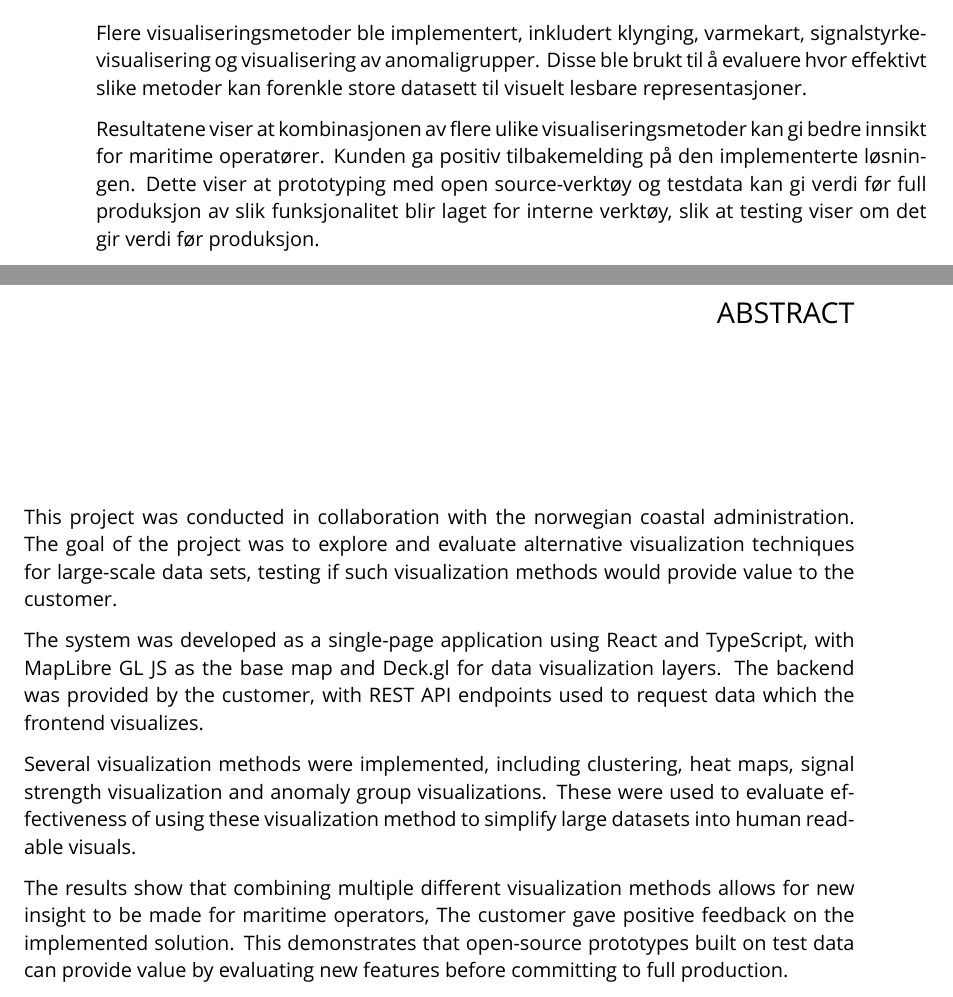
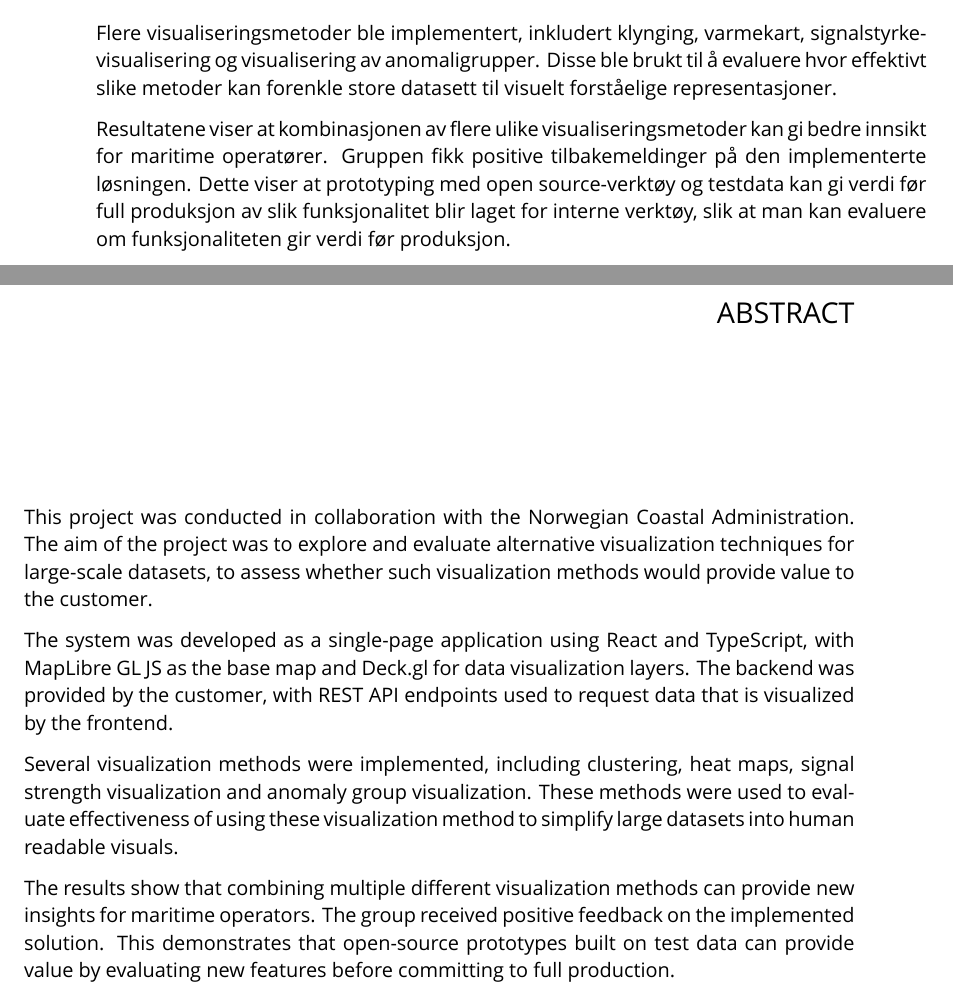
Before and after one commit to NTNU-Bachelor-2026-AIS/admin-and-thesis, a LaTeX thesis (Bachelor report/admin and thesis/Bachelor thesis/Bachelor_Thesis_Group8.tex, which reads Bachelor report/admin and thesis/Bachelor thesis/Chapters/00Abstract.tex, Bachelor report/admin and thesis/Bachelor thesis/Chapters/00Abstrakt.tex): two parts of pages 3 and 4 of 75, joined at a grey line, cut so that both start at the same text. Compiled offline with XeLaTeX; a missing font is replaced by an installed copy or a similar font.

Commit message:
polished abstracts

```diff
--- a/Bachelor report/admin and thesis/Bachelor thesis/Chapters/00Abstract.tex
+++ b/Bachelor report/admin and thesis/Bachelor thesis/Chapters/00Abstract.tex
@@ -1,8 +1,8 @@
 
-This project was conducted in collaboration with the norwegian coastal administration. The goal of the project was to explore and evaluate alternative visualization techniques for large-scale data sets, testing if such visualization methods would provide value to the customer.
+This project was conducted in collaboration with the Norwegian Coastal Administration. The aim of the project was to explore and evaluate alternative visualization techniques for large-scale datasets, to assess whether such visualization methods would provide value to the customer.
 
-The system was developed as a single-page application using React and TypeScript, with MapLibre GL JS as the base map and Deck.gl for data visualization layers. The backend was provided by the customer, with REST API endpoints used to request data which the frontend visualizes.
+The system was developed as a single-page application using React and TypeScript, with MapLibre GL JS as the base map and Deck.gl for data visualization layers. The backend was provided by the customer, with REST API endpoints used to request data that is visualized by the frontend.
 
-Several visualization methods were implemented, including clustering, heat maps, signal strength visualization and anomaly group visualizations. These were used to evaluate effectiveness of using these visualization method to simplify large datasets into human readable visuals.
+Several visualization methods were implemented, including clustering, heat maps, signal strength visualization and anomaly group visualization. These methods were used to evaluate effectiveness of using these visualization method to simplify large datasets into human readable visuals.
 
-The results show that combining multiple different visualization methods allows for new insight to be made for maritime operators, The customer gave positive feedback on the implemented solution. This demonstrates that open-source prototypes built on test data can provide value by evaluating new features before committing to full production.
+The results show that combining multiple different visualization methods can provide new insights for maritime operators. The group received positive feedback on the implemented solution. This demonstrates that open-source prototypes built on test data can provide value by evaluating new features before committing to full production.
--- a/Bachelor report/admin and thesis/Bachelor thesis/Chapters/00Abstrakt.tex
+++ b/Bachelor report/admin and thesis/Bachelor thesis/Chapters/00Abstrakt.tex
@@ -3,6 +3,6 @@ Dette prosjektet ble gjennomført i samarbeid med Kystverket. Målet med prosjek
 
 Systemet ble utviklet som en applikasjon med en hjemmeside. React og TypeScript ble brukt for å lage applikasjonen, med MapLibre GL JS som basiskart og Deck.gl som datavisualiseringslag. Backend ble levert av kunden, og REST API-endepunkter ble brukt for å hente data som frontend visualiserer.
 
-Flere visualiseringsmetoder ble implementert, inkludert klynging, varmekart, signalstyrkevisualisering og visualisering av anomaligrupper. Disse ble brukt til å evaluere hvor effektivt slike metoder kan forenkle store datasett til visuelt lesbare representasjoner.
+Flere visualiseringsmetoder ble implementert, inkludert klynging, varmekart, signalstyrkevisualisering og visualisering av anomaligrupper. Disse ble brukt til å evaluere hvor effektivt slike metoder kan forenkle store datasett til visuelt forståelige representasjoner.
 
-Resultatene viser at kombinasjonen av flere ulike visualiseringsmetoder kan gi bedre innsikt for maritime operatører. Kunden ga positiv tilbakemelding på den implementerte løsningen. Dette viser at prototyping med open source-verktøy og testdata kan gi verdi før full produksjon av slik funksjonalitet blir laget for interne verktøy, slik at testing viser om det gir verdi før produksjon.
+Resultatene viser at kombinasjonen av flere ulike visualiseringsmetoder kan gi bedre innsikt for maritime operatører. Gruppen fikk positive tilbakemeldinger på den implementerte løsningen. Dette viser at prototyping med open source-verktøy og testdata kan gi verdi før full produksjon av slik funksjonalitet blir laget for interne verktøy, slik at man kan evaluere om funksjonaliteten gir verdi før produksjon.
```
